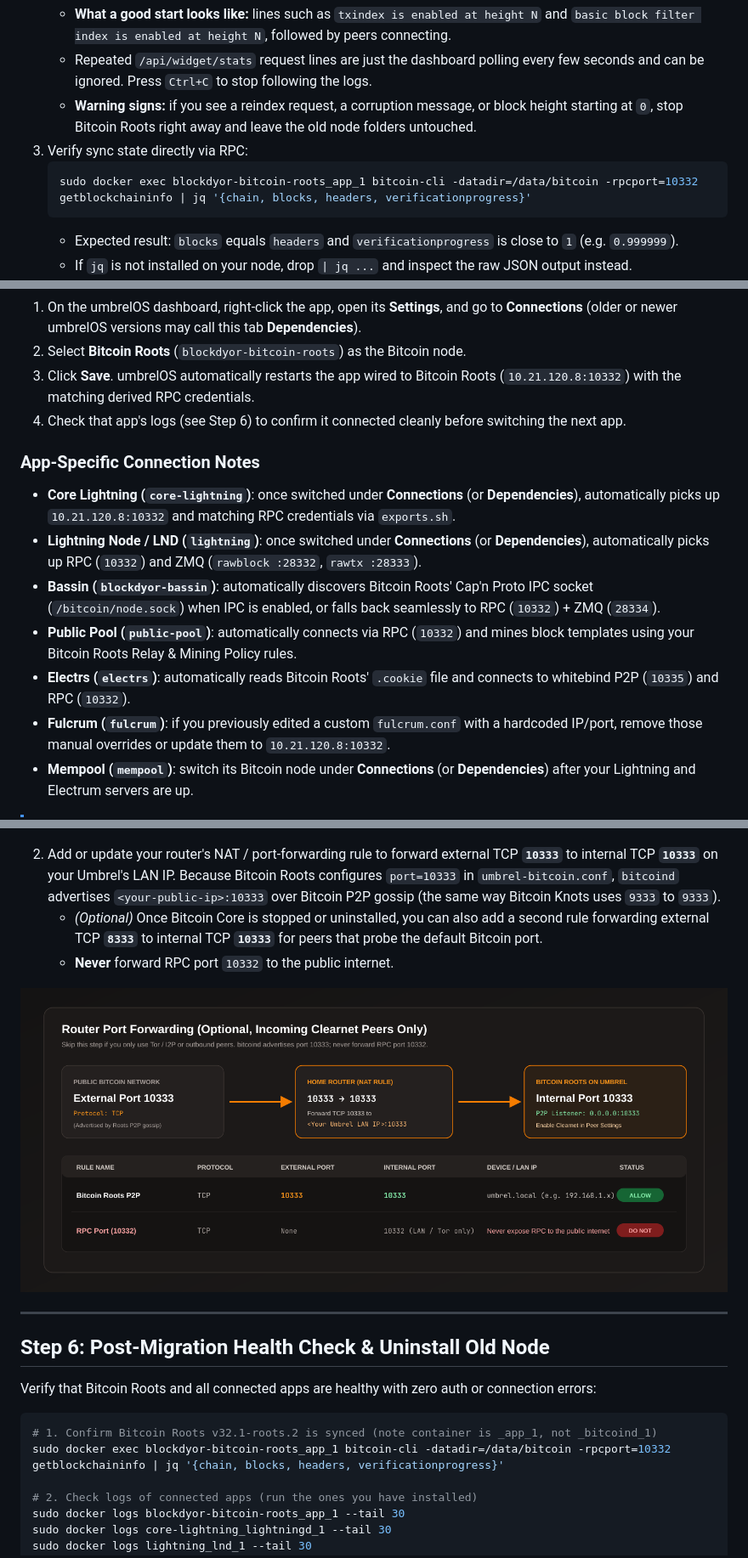
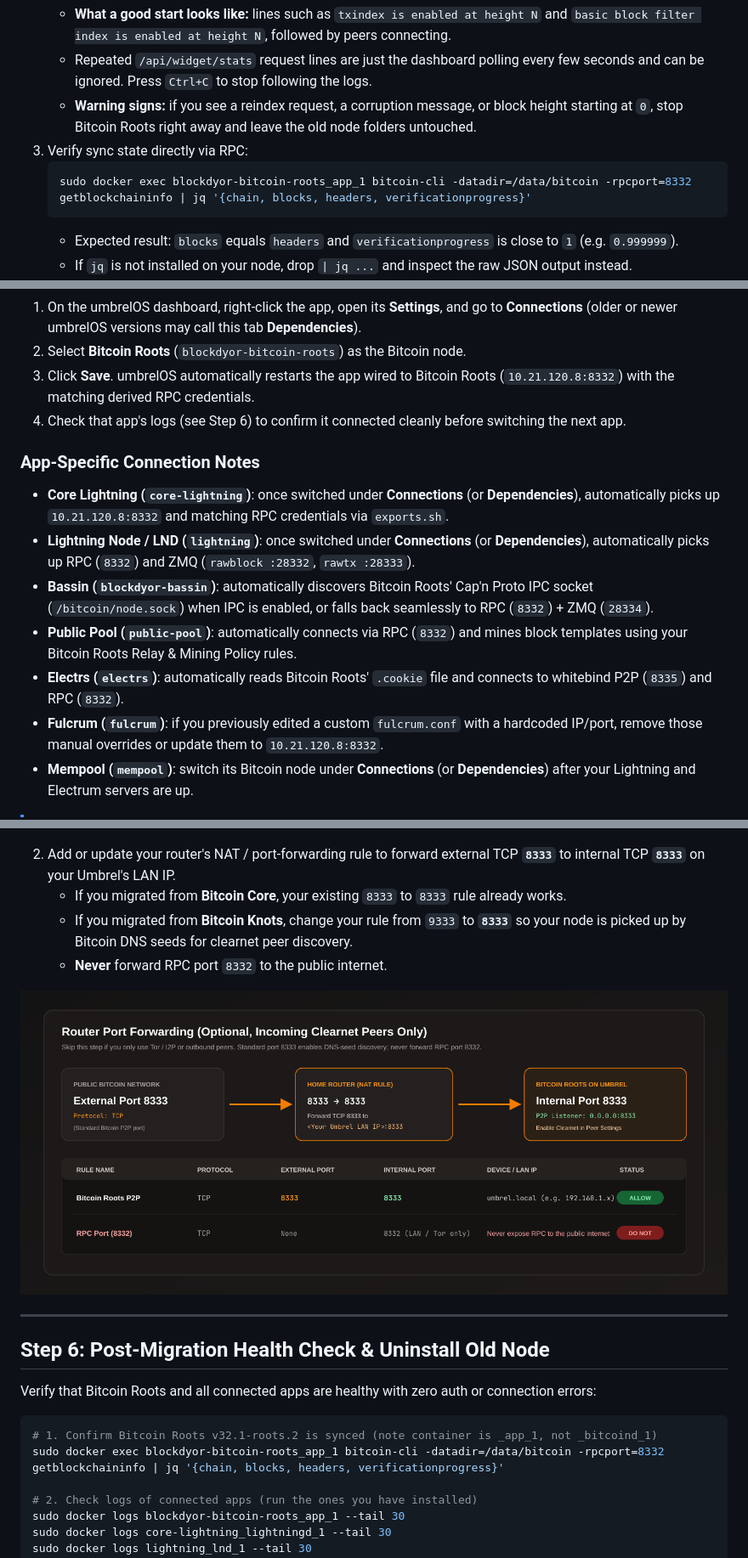
Before and after one commit to blockdyor/blockdyor-umbrel-community-app-store, a Markdown page: MIGRATION.md, 3 parts joined by grey strips. Shown at 85% size. Rendered like a GitHub page; pictures changed too: docs/migration-router-ports.png.

````diff
--- a/MIGRATION.md
+++ b/MIGRATION.md
@@ -173,7 +174,7 @@ sudo ls "$DST/blocks" | grep xor
    - **Warning signs:** if you see a reindex request, a corruption message, or block height starting at `0`, stop Bitcoin Roots right away and leave the old node folders untouched.
 3. Verify sync state directly via RPC:
    ```bash
-   sudo docker exec blockdyor-bitcoin-roots_app_1 bitcoin-cli -datadir=/data/bitcoin -rpcport=10332 getblockchaininfo | jq '{chain, blocks, headers, verificationprogress}'
+   sudo docker exec blockdyor-bitcoin-roots_app_1 bitcoin-cli -datadir=/data/bitcoin -rpcport=8332 getblockchaininfo | jq '{chain, blocks, headers, verificationprogress}'
    ```
    - Expected result: `blocks` equals `headers` and `verificationprogress` is close to `1` (e.g. `0.999999`).
    - If `jq` is not installed on your node, drop `| jq ...` and inspect the raw JSON output instead.
@@ -207,16 +208,16 @@ For each app:
 
 1. On the umbrelOS dashboard, right-click the app, open its **Settings**, and go to **Connections** (older or newer umbrelOS versions may call this tab **Dependencies**).
 2. Select **Bitcoin Roots** (`blockdyor-bitcoin-roots`) as the Bitcoin node.
-3. Click **Save**. umbrelOS automatically restarts the app wired to Bitcoin Roots (`10.21.120.8:10332`) with the matching derived RPC credentials.
+3. Click **Save**. umbrelOS automatically restarts the app wired to Bitcoin Roots (`10.21.120.8:8332`) with the matching derived RPC credentials.
 4. Check that app's logs (see Step 6) to confirm it connected cleanly before switching the next app.
 
 ### App-Specific Connection Notes
-- **Core Lightning (`core-lightning`)**: once switched under **Connections** (or **Dependencies**), automatically picks up `10.21.120.8:10332` and matching RPC credentials via `exports.sh`.
-- **Lightning Node / LND (`lightning`)**: once switched under **Connections** (or **Dependencies**), automatically picks up RPC (`10332`) and ZMQ (`rawblock :28332`, `rawtx :28333`).
-- **Bassin (`blockdyor-bassin`)**: automatically discovers Bitcoin Roots' Cap'n Proto IPC socket (`/bitcoin/node.sock`) when IPC is enabled, or falls back seamlessly to RPC (`10332`) + ZMQ (`28334`).
-- **Public Pool (`public-pool`)**: automatically connects via RPC (`10332`) and mines block templates using your Bitcoin Roots Relay & Mining Policy rules.
-- **Electrs (`electrs`)**: automatically reads Bitcoin Roots' `.cookie` file and connects to whitebind P2P (`10335`) and RPC (`10332`).
-- **Fulcrum (`fulcrum`)**: if you previously edited a custom `fulcrum.conf` with a hardcoded IP/port, remove those manual overrides or update them to `10.21.120.8:10332`.
+- **Core Lightning (`core-lightning`)**: once switched under **Connections** (or **Dependencies**), automatically picks up `10.21.120.8:8332` and matching RPC credentials via `exports.sh`.
+- **Lightning Node / LND (`lightning`)**: once switched under **Connections** (or **Dependencies**), automatically picks up RPC (`8332`) and ZMQ (`rawblock :28332`, `rawtx :28333`).
+- **Bassin (`blockdyor-bassin`)**: automatically discovers Bitcoin Roots' Cap'n Proto IPC socket (`/bitcoin/node.sock`) when IPC is enabled, or falls back seamlessly to RPC (`8332`) + ZMQ (`28334`).
+- **Public Pool (`public-pool`)**: automatically connects via RPC (`8332`) and mines block templates using your Bitcoin Roots Relay & Mining Policy rules.
+- **Electrs (`electrs`)**: automatically reads Bitcoin Roots' `.cookie` file and connects to whitebind P2P (`8335`) and RPC (`8332`).
+- **Fulcrum (`fulcrum`)**: if you previously edited a custom `fulcrum.conf` with a hardcoded IP/port, remove those manual overrides or update them to `10.21.120.8:8332`.
 - **Mempool (`mempool`)**: switch its Bitcoin node under **Connections** (or **Dependencies**) after your Lightning and Electrum servers are up.
 
 > [!NOTE]
@@ -238,7 +239,8 @@ If you want to accept **incoming clearnet peers** (and previously forwarded port
 
 ![Bitcoin Roots Peer Settings](blockdyor-bitcoin-roots/gallery_3.png)
 
-2. Add or update your router's NAT / port-forwarding rule to forward external TCP **`10333`** to internal TCP **`10333`** on your Umbrel's LAN IP. Because Bitcoin Roots configures `port=10333` in `umbrel-bitcoin.conf`, `bitcoind` advertises `<your-public-ip>:10333` over Bitcoin P2P gossip (the same way Bitcoin Knots uses `9333` to `9333`).
-   - *(Optional)* Once Bitcoin Core is stopped or uninstalled, you can also add a second rule forwarding external TCP **`8333`** to internal TCP **`10333`** for peers that probe the default Bitcoin port.
-   - **Never** forward RPC port `10332` to the public internet.
+2. Add or update your router's NAT / port-forwarding rule to forward external TCP **`8333`** to internal TCP **`8333`** on your Umbrel's LAN IP.
+   - If you migrated from **Bitcoin Core**, your existing `8333` to `8333` rule already works.
+   - If you migrated from **Bitcoin Knots**, change your rule from `9333` to **`8333`** so your node is picked up by Bitcoin DNS seeds for clearnet peer discovery.
+   - **Never** forward RPC port `8332` to the public internet.
 
@@ -252,7 +254,7 @@ Verify that Bitcoin Roots and all connected apps are healthy with zero auth or c
 
 ```bash
 # 1. Confirm Bitcoin Roots v32.1-roots.2 is synced (note container is _app_1, not _bitcoind_1)
-sudo docker exec blockdyor-bitcoin-roots_app_1 bitcoin-cli -datadir=/data/bitcoin -rpcport=10332 getblockchaininfo | jq '{chain, blocks, headers, verificationprogress}'
+sudo docker exec blockdyor-bitcoin-roots_app_1 bitcoin-cli -datadir=/data/bitcoin -rpcport=8332 getblockchaininfo | jq '{chain, blocks, headers, verificationprogress}'
 
 # 2. Check logs of connected apps (run the ones you have installed)
 sudo docker logs blockdyor-bitcoin-roots_app_1 --tail 30
````
Also changed, not shown: other parts of MIGRATION.md (+8 -7 lines), README.md (+6 -6 lines), docs/migration-files-map.png, docs/migration-umbrel-dependencies.png, 6 other files.
